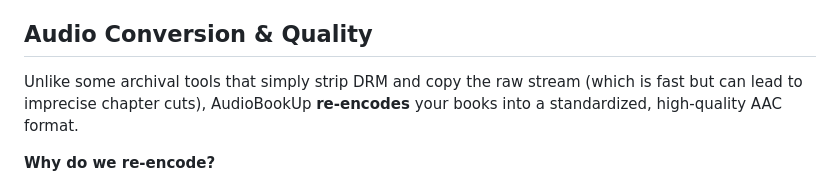
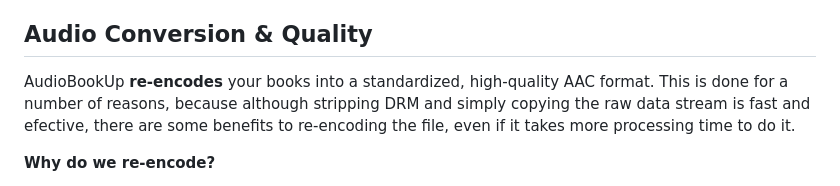
Before and after one commit to ishbuggy/audiobookup, a Markdown page: readme.md, the part around the change. Drawn GitHub-style.

Commit message:
updated text on re-encoding explanation

```diff
--- a/readme.md
+++ b/readme.md
@@ -40,7 +40,7 @@ This entire system runs as a single Docker container, providing a seamless user
 
 ## Audio Conversion & Quality
 
-Unlike some archival tools that simply strip DRM and copy the raw stream (which is fast but can lead to imprecise chapter cuts), AudioBookUp **re-encodes** your books into a standardized, high-quality AAC format.
+AudioBookUp **re-encodes** your books into a standardized, high-quality AAC format. This is done for a number of reasons, because although stripping DRM and simply copying the raw data stream is fast and efective, there are some benefits to re-encoding the file, even if it takes more processing time to do it.
 
 **Why do we re-encode?**
 *   **Precision:** Re-encoding allows for frame-perfect chapter splitting. This ensures chapters start *exactly* at the correct millisecond, preventing cut-off words or awkward glitches often found in direct-stream copies.
```
